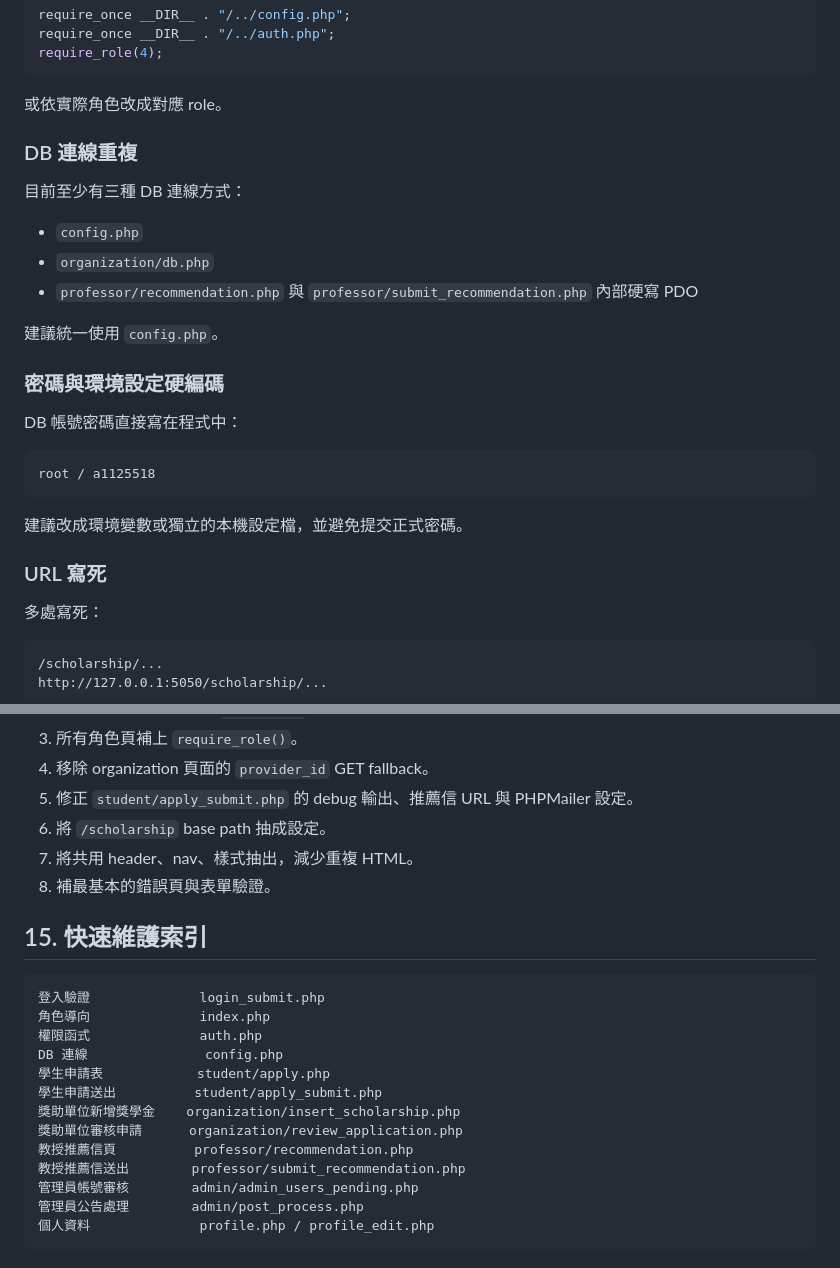
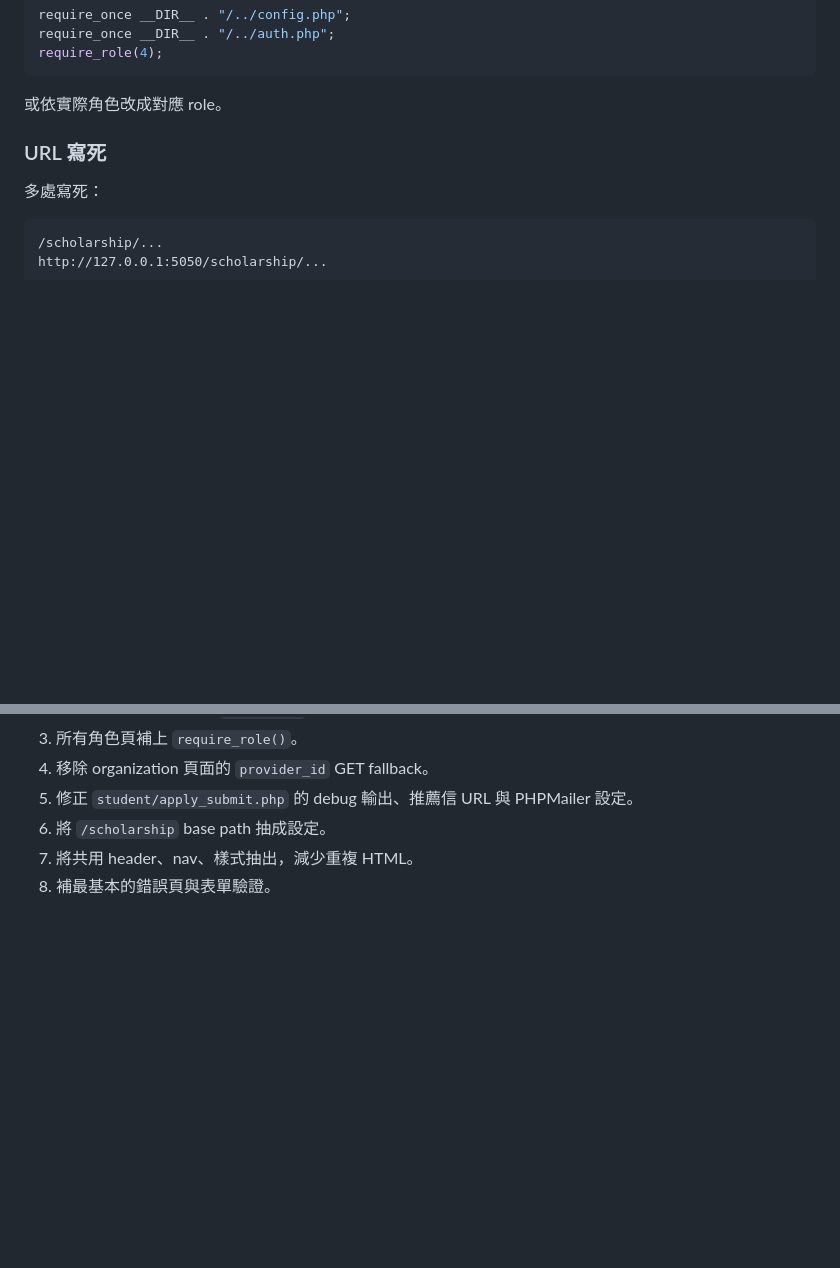
Before and after one commit to Miilico/SE_SRS-, a Markdown page: README.md, 2 parts joined by grey strips. Drawn GitHub-style; blank space fills up the shorter version.

````diff
--- a/README.md
+++ b/README.md
@@ -600,25 +546,6 @@ require_role(4);
 
 或依實際角色改成對應 role。
 
-### DB 連線重複
-
-目前至少有三種 DB 連線方式：
-
-- `config.php`
-- `organization/db.php`
-- `professor/recommendation.php` 與 `professor/submit_recommendation.php` 內部硬寫 PDO
-
-建議統一使用 `config.php`。
-
-### 密碼與環境設定硬編碼
-
-DB 帳號密碼直接寫在程式中：
-
-```text
-root / a1125518
-```
-
-建議改成環境變數或獨立的本機設定檔，並避免提交正式密碼。
 
 ### URL 寫死
 
@@ -688,21 +615,3 @@ mysqldump -u root -p --no-data scholarship > schema.sql
 6. 將 `/scholarship` base path 抽成設定。
 7. 將共用 header、nav、樣式抽出，減少重複 HTML。
 8. 補最基本的錯誤頁與表單驗證。
-
-## 15. 快速維護索引
-
-```text
-登入驗證              login_submit.php
-角色導向              index.php
-權限函式              auth.php
-DB 連線               config.php
-學生申請表            student/apply.php
-學生申請送出          student/apply_submit.php
-獎助單位新增獎學金    organization/insert_scholarship.php
-獎助單位審核申請      organization/review_application.php
-教授推薦信頁          professor/recommendation.php
-教授推薦信送出        professor/submit_recommendation.php
-管理員帳號審核        admin/admin_users_pending.php
-管理員公告處理        admin/post_process.php
-個人資料              profile.php / profile_edit.php
-```
````
Also changed, not shown: other parts of README.md (+4 -58 lines).
